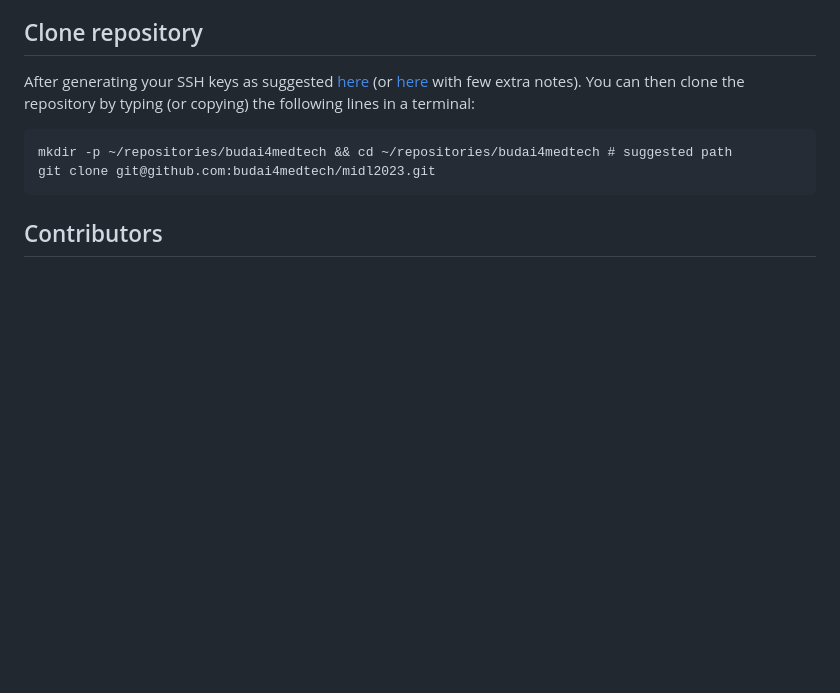
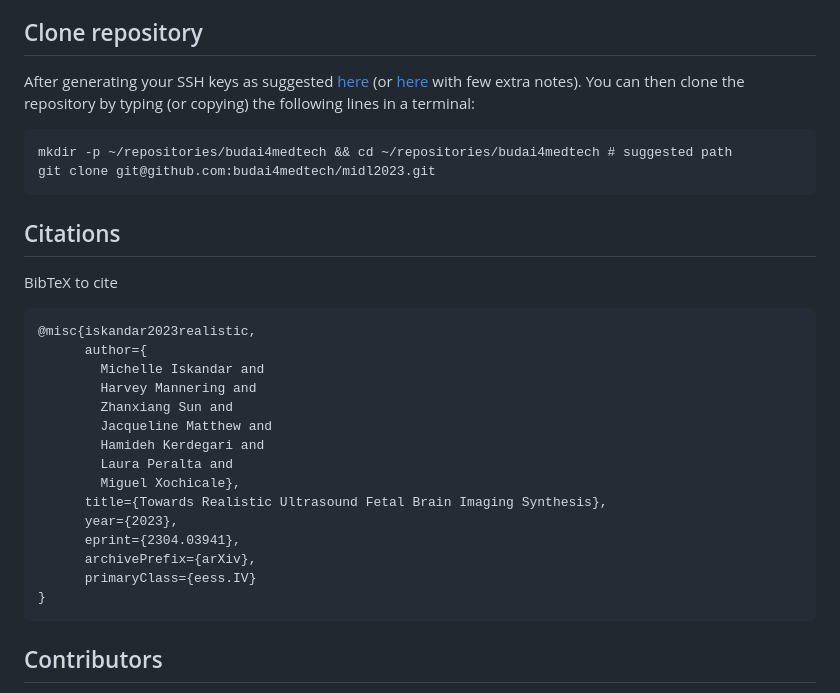
Before and after one commit to budai4medtech/midl2023, a Markdown page: README.md, the part around the change printed below. Rendered like a GitHub page; blank space fills up the shorter version.

Commit message:
adds arxiv link and citation (#1)

````diff
--- a/README.md
+++ b/README.md
@@ -26,6 +28,26 @@ You can then clone the repository by typing (or copying) the following lines in
 ```
 mkdir -p ~/repositories/budai4medtech && cd ~/repositories/budai4medtech # suggested path
 git clone git@github.com:budai4medtech/midl2023.git
+```
+
+## Citations
+BibTeX to cite
+```
+@misc{iskandar2023realistic,
+      author={
+      	Michelle Iskandar and
+      	Harvey Mannering and
+      	Zhanxiang Sun and
+      	Jacqueline Matthew and
+      	Hamideh Kerdegari and
+      	Laura Peralta and
+      	Miguel Xochicale},
+      title={Towards Realistic Ultrasound Fetal Brain Imaging Synthesis},
+      year={2023},
+      eprint={2304.03941},
+      archivePrefix={arXiv},
+      primaryClass={eess.IV}
+}
 ```
 
 ## Contributors
````
Also changed, not shown: other parts of README.md (+2 -0 lines).
